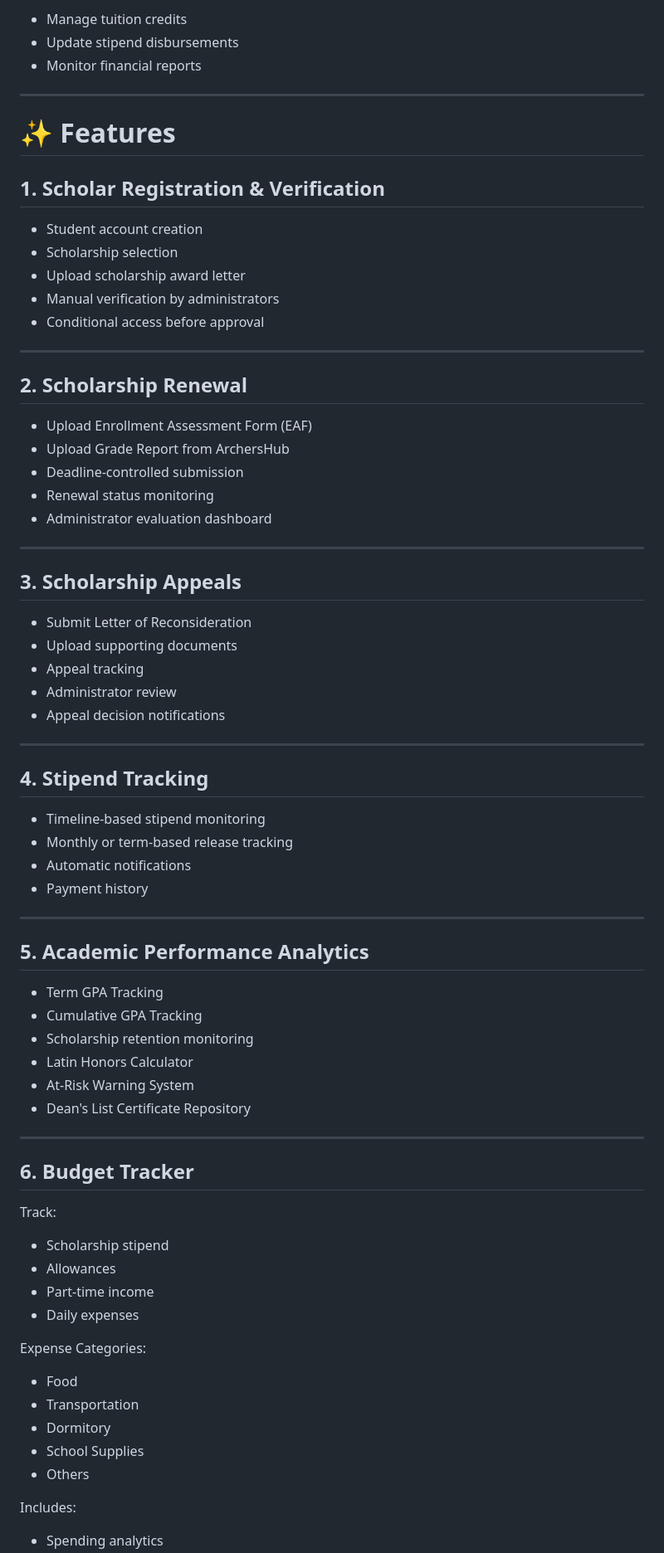
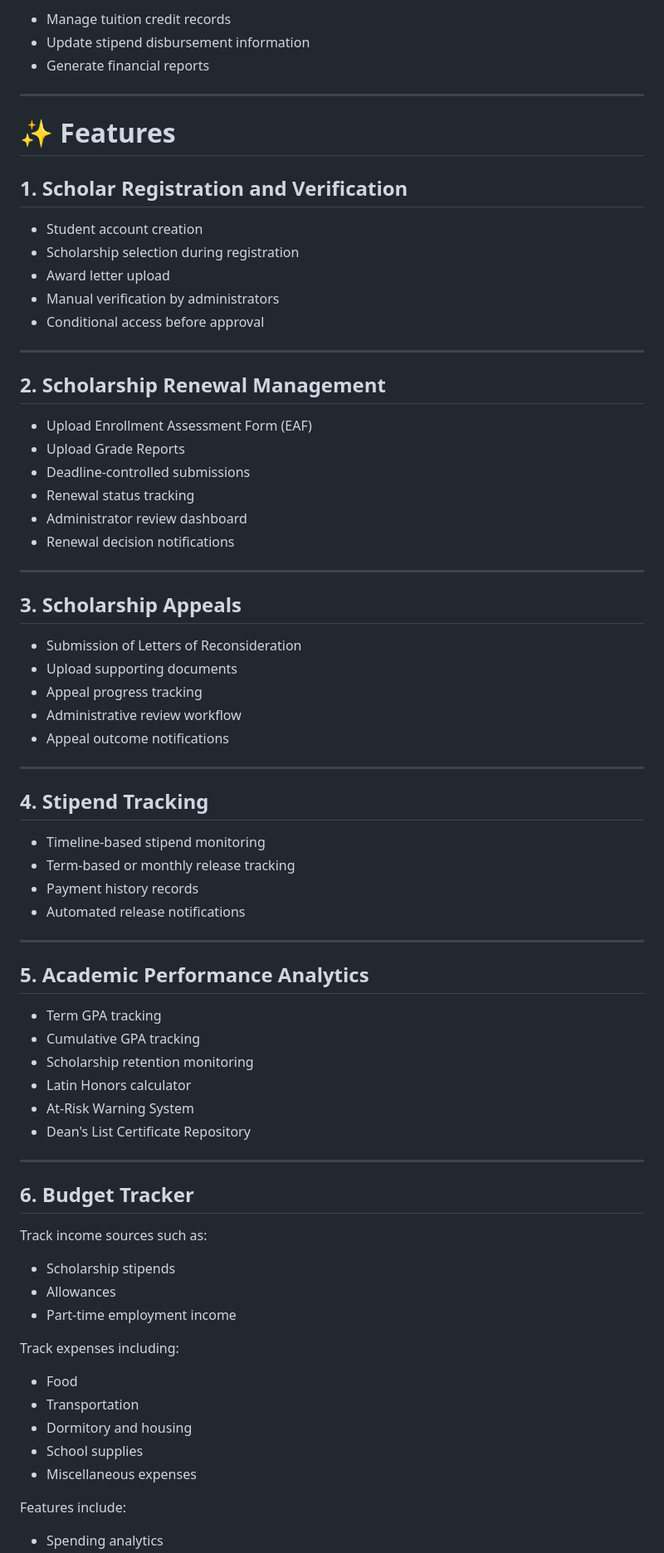
Before and after one commit to sxmsnchz/ITISDEV-Iskolaris, a Markdown page: README.md, the part around one of its changes. Shown at 83% size. Drawn GitHub-style.

```diff
--- a/README.md
+++ b/README.md
@@ -55,57 +61,58 @@ The application aims to:
 
-* Manage tuition credits
-* Update stipend disbursements
-* Monitor financial reports
+* Manage tuition credit records
+* Update stipend disbursement information
+* Generate financial reports
 
 ---
 
 # ✨ Features
 
-## 1. Scholar Registration & Verification
+## 1. Scholar Registration and Verification
 
 * Student account creation
-* Scholarship selection
-* Upload scholarship award letter
+* Scholarship selection during registration
+* Award letter upload
 * Manual verification by administrators
 * Conditional access before approval
 
 ---
 
-## 2. Scholarship Renewal
+## 2. Scholarship Renewal Management
 
 * Upload Enrollment Assessment Form (EAF)
-* Upload Grade Report from ArchersHub
-* Deadline-controlled submission
-* Renewal status monitoring
-* Administrator evaluation dashboard
+* Upload Grade Reports
+* Deadline-controlled submissions
+* Renewal status tracking
+* Administrator review dashboard
+* Renewal decision notifications
 
 ---
 
 ## 3. Scholarship Appeals
 
-* Submit Letter of Reconsideration
+* Submission of Letters of Reconsideration
 * Upload supporting documents
-* Appeal tracking
-* Administrator review
-* Appeal decision notifications
+* Appeal progress tracking
+* Administrative review workflow
+* Appeal outcome notifications
 
 ---
 
 ## 4. Stipend Tracking
 
 * Timeline-based stipend monitoring
-* Monthly or term-based release tracking
-* Automatic notifications
-* Payment history
+* Term-based or monthly release tracking
+* Payment history records
+* Automated release notifications
 
 ---
 
 ## 5. Academic Performance Analytics
 
-* Term GPA Tracking
-* Cumulative GPA Tracking
+* Term GPA tracking
+* Cumulative GPA tracking
 * Scholarship retention monitoring
-* Latin Honors Calculator
+* Latin Honors calculator
 * At-Risk Warning System
 * Dean's List Certificate Repository
 
@@ -113,21 +120,20 @@ The application aims to:
 
 ## 6. Budget Tracker
 
-Track:
+Track income sources such as:
 
-* Scholarship stipend
+* Scholarship stipends
 * Allowances
-* Part-time income
-* Daily expenses
+* Part-time employment income
 
-Expense Categories:
+Track expenses including:
 
 * Food
 * Transportation
-* Dormitory
-* School Supplies
-* Others
+* Dormitory and housing
+* School supplies
+* Miscellaneous expenses
 
-Includes:
+Features include:
 
 * Spending analytics
```
Also changed, not shown: other parts of README.md (+226 -121 lines).
